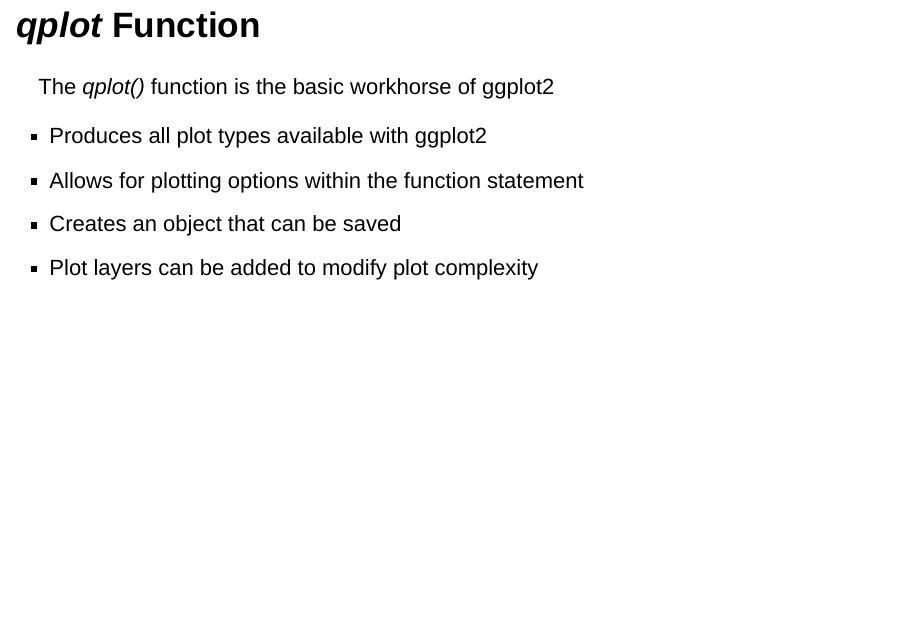
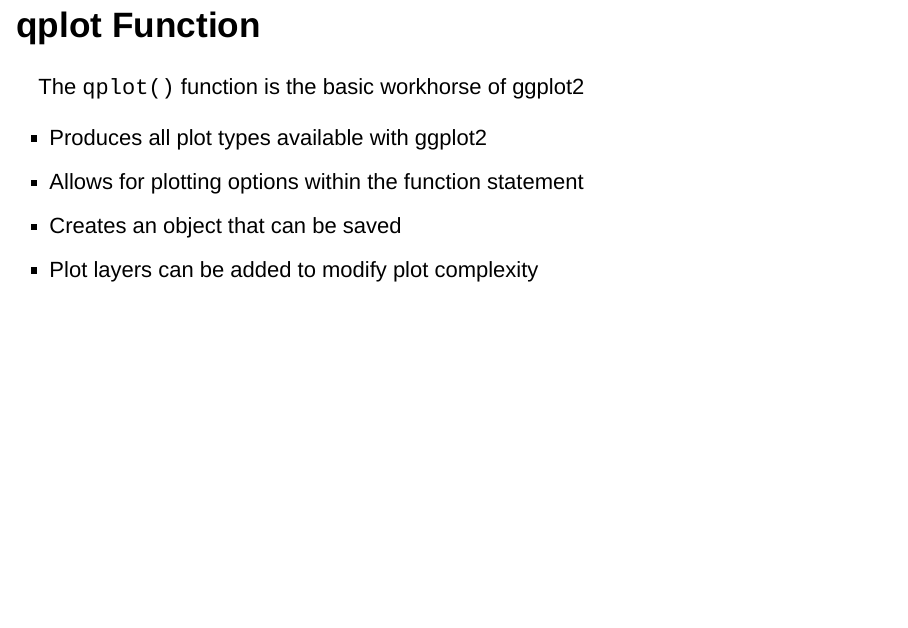
Before and after one commit to anhnguyendepocen/NPPD-Analytics-Workshop, an R Markdown document (02.Graphics/02.slides.Rmd): page 7 of 13. Rendered offline with R 4.5, knitr and Pandoc, with nearby package versions; drawn as Slidy slides in place of the format the file asks for; code that draws random numbers runs with fixed seeds of ours.

Commit message:
Make qplot highlighted as code

```diff
--- a/02.Graphics/02.slides.Rmd
+++ b/02.Graphics/02.slides.Rmd
@@ -37,9 +37,9 @@
 - http://had.co.nz/ggplot2/ or Hadley's book *ggplot2: Elegant Graphics for Data Analysis}* for reference material
 
 
-## *qplot* Function
+## qplot Function
 
-The *qplot()* function is the basic workhorse of ggplot2
+The `qplot()` function is the basic workhorse of ggplot2
 
 - Produces all plot types available with ggplot2
 - Allows for plotting options within the function statement
```
Also changed, not shown: 02.Graphics/02.slides.html, 02.Graphics/02.slides.Rmd (4 more changed lines).
